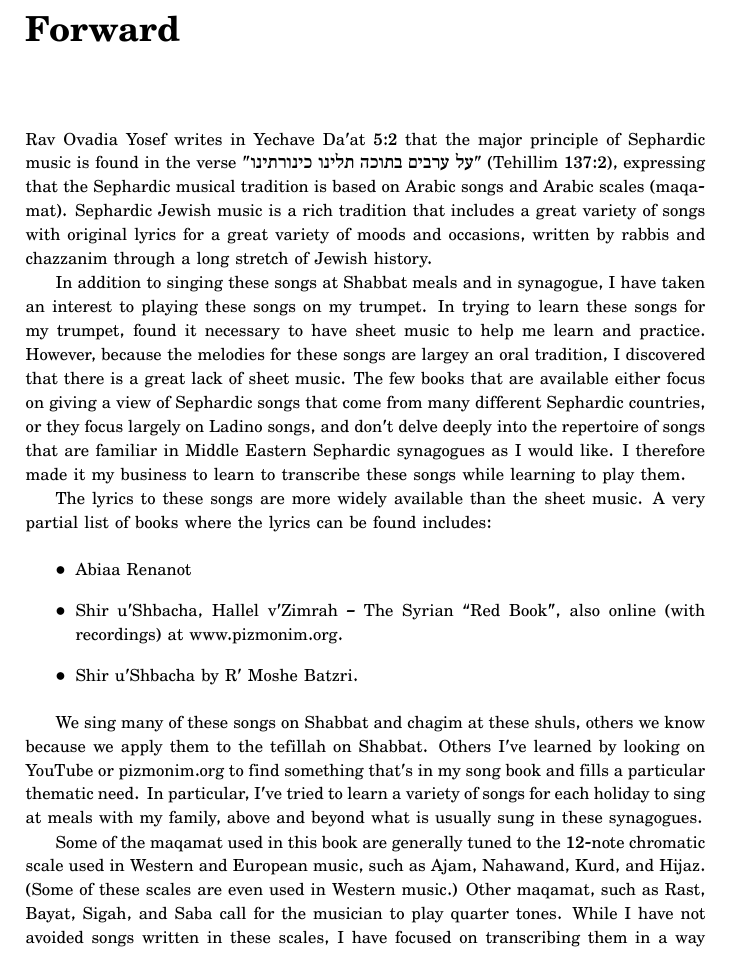
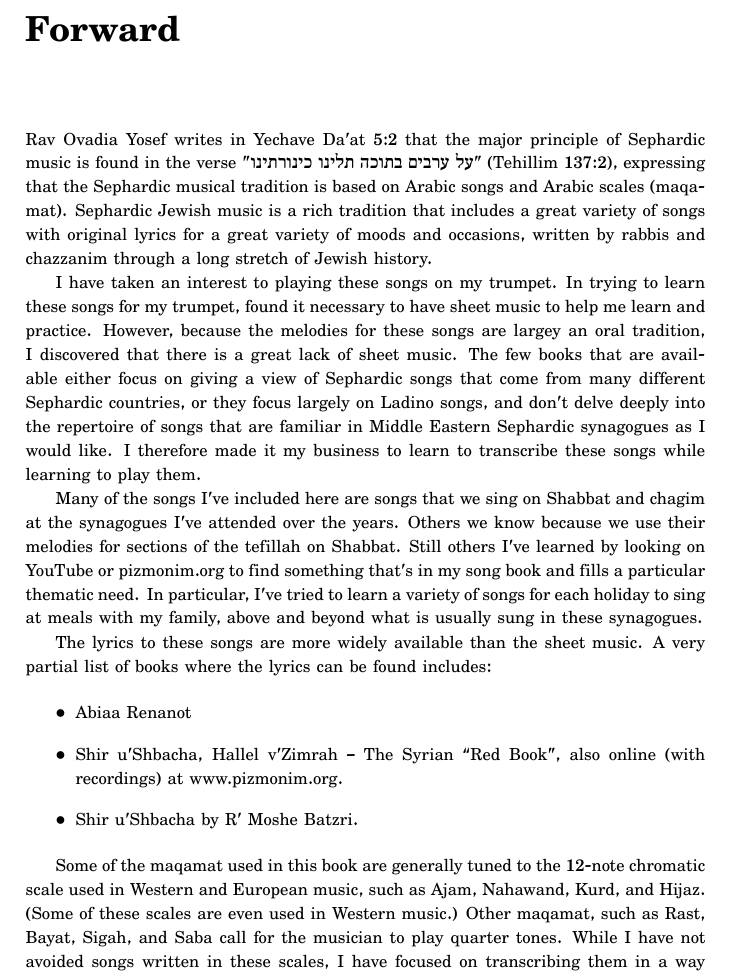
Before and after one commit to kbloom/sheetmusic, a LaTeX book (songbook.tex): part of page 7 of 104, cut so that both start at the same text. Compiled offline with XeLaTeX.

Commit message:
Improve the introduction again.

```diff
--- a/songbook.tex
+++ b/songbook.tex
@@ -44,8 +44,7 @@ Sephardic Jewish music is a rich tradition that includes a great variety of
 songs with original lyrics for a great variety of moods and occasions, written
 by rabbis and chazzanim through a long stretch of Jewish history.
 
-In addition to
-singing these songs at Shabbat meals and in synagogue, I have taken an interest
+I have taken an interest
 to playing these songs on my trumpet. In trying to learn these songs for my
 trumpet, found it necessary to have sheet music to help me learn and practice.
 However, because the melodies for these songs are largey an oral tradition,
@@ -55,6 +54,15 @@ different Sephardic countries, or they focus largely on Ladino songs, and don't
 delve deeply into the repertoire of songs that are familiar in Middle Eastern
 Sephardic synagogues as I would like. I therefore made it my business to learn
 to transcribe these songs while learning to play them.
+
+Many of the songs I've included here are songs that we sing on Shabbat
+and chagim at the synagogues I've attended over the years. Others we
+know because we use their melodies for sections of the tefillah on
+Shabbat. Still others I've learned by looking on YouTube or pizmonim.org
+to find something that's in my song book and fills a particular thematic
+need. In particular, I've tried to learn a variety of songs for each
+holiday to sing at meals with my family, above and beyond what is
+usually sung in these synagogues.
 
 The lyrics to these songs are more widely available than the sheet music. A
 very partial list of books where the lyrics can be found includes:
@@ -66,13 +74,6 @@ very partial list of books where the lyrics can be found includes:
    \item Shir u'Shbacha by R' Moshe Batzri.
 \end{itemize}
 
-
-We sing many of these songs on Shabbat and chagim at these shuls, others
-we know because we apply them to the tefillah on Shabbat. Others I've
-learned by looking on YouTube or pizmonim.org to find something that's
-in my song book and fills a particular thematic need. In particular,
-I've tried to learn a variety of songs for each holiday to sing at meals
-with my family, above and beyond what is usually sung in these synagogues.
 
 Some of the maqamat used in this book are generally tuned to the 12-note chromatic
 scale used in Western and European music, such as Ajam, Nahawand, Kurd, and
```
